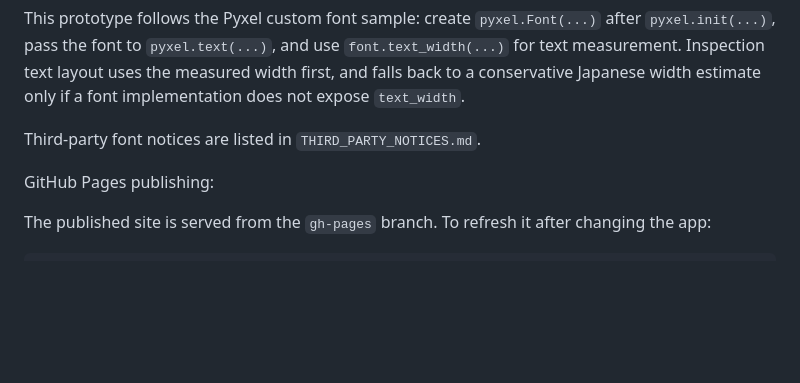
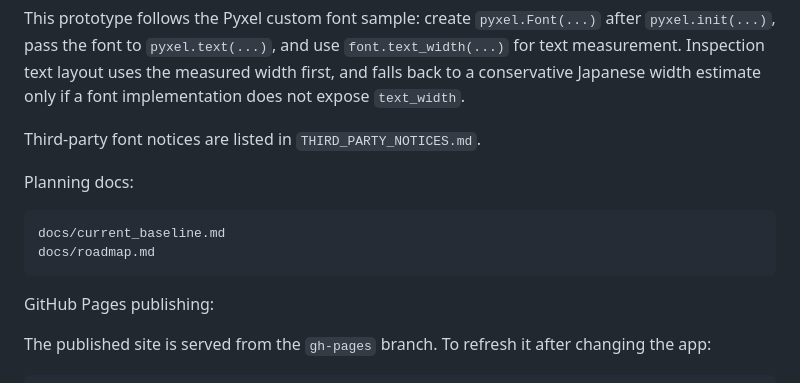
Before and after one commit to sejiseji/riverside, a Markdown page: README.md, the part around the change. GitHub-like rendering; blank space fills up the shorter version.

````diff
--- a/README.md
+++ b/README.md
@@ -68,6 +68,13 @@ only if a font implementation does not expose `text_width`.
 
 Third-party font notices are listed in `THIRD_PARTY_NOTICES.md`.
 
+Planning docs:
+
+```text
+docs/current_baseline.md
+docs/roadmap.md
+```
+
 GitHub Pages publishing:
 
 The published site is served from the `gh-pages` branch. To refresh it after changing the app:
````
Also changed, not shown: docs/current_baseline.md (+2 -1 lines), docs/roadmap.md (added, +192 -0 lines).
